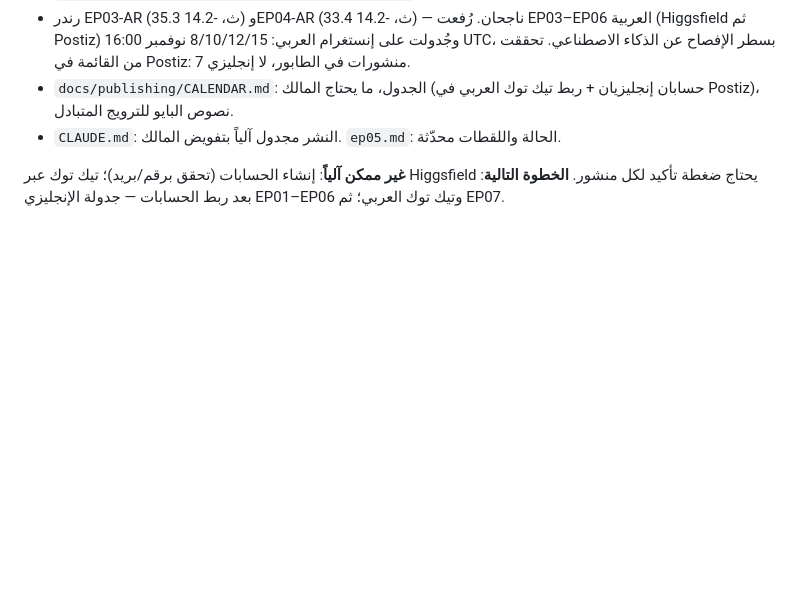
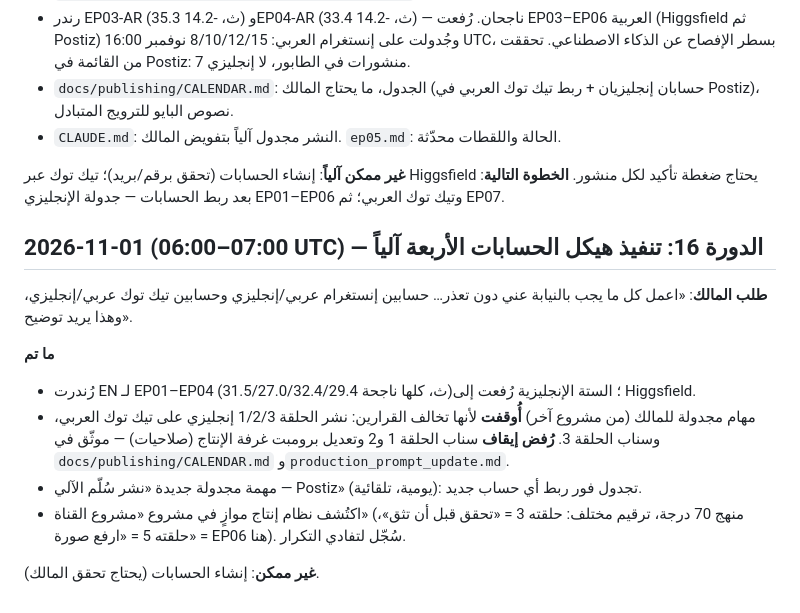
Before and after one commit to alfalasi26481/video-studio, a Markdown page: docs/DEV_LOG.md, the part around the change. GitHub-like rendering; blank space fills up the shorter version.

```diff
--- a/docs/DEV_LOG.md
+++ b/docs/DEV_LOG.md
@@ -252,3 +252,14 @@
 
 **غير ممكن آلياً**: إنشاء الحسابات (تحقق برقم/بريد)؛ تيك توك عبر Higgsfield يحتاج ضغطة تأكيد لكل منشور.
 **الخطوة التالية**: بعد ربط الحسابات — جدولة الإنجليزي EP01–EP06 وتيك توك العربي؛ ثم EP07.
+
+## 2026-11-01 (06:00–07:00 UTC) — الدورة 16: تنفيذ هيكل الحسابات الأربعة آلياً
+**طلب المالك**: «اعمل كل ما يجب بالنيابة عني دون تعذر… حسابين إنستغرام عربي/إنجليزي وحسابين تيك توك عربي/إنجليزي، وهذا يريد توضيح».
+
+**ما تم**
+- رُندرت EN لـ EP01–EP04 (31.5/27.0/32.4/29.4 ث، كلها ناجحة)؛ الستة الإنجليزية رُفعت إلى Higgsfield.
+- مهام مجدولة للمالك (من مشروع آخر) **أُوقفت** لأنها تخالف القرارين: نشر الحلقة 1/2/3 إنجليزي على تيك توك العربي، وسناب الحلقة 3. **رُفض إيقاف** سناب الحلقة 1 و2 وتعديل برومبت غرفة الإنتاج (صلاحيات) — موثّق في `docs/publishing/CALENDAR.md` و`production_prompt_update.md`.
+- مهمة مجدولة جديدة «نشر سُلّم الآلي — Postiz» (يومية، تلقائية): تجدول فور ربط أي حساب جديد.
+- اكتُشف نظام إنتاج موازٍ في مشروع «مشروع القناة» (منهج 70 درجة، ترقيم مختلف: حلقته 3 = «تحقق قبل أن تثق»، حلقته 5 = «ارفع صورة» = EP06 هنا). سُجّل لتفادي التكرار.
+
+**غير ممكن**: إنشاء الحسابات (يحتاج تحقق المالك).
```
Also changed, not shown: docs/publishing/CALENDAR.md (+20 -0 lines), docs/publishing/production_prompt_update.md (added, +11 -0 lines).
